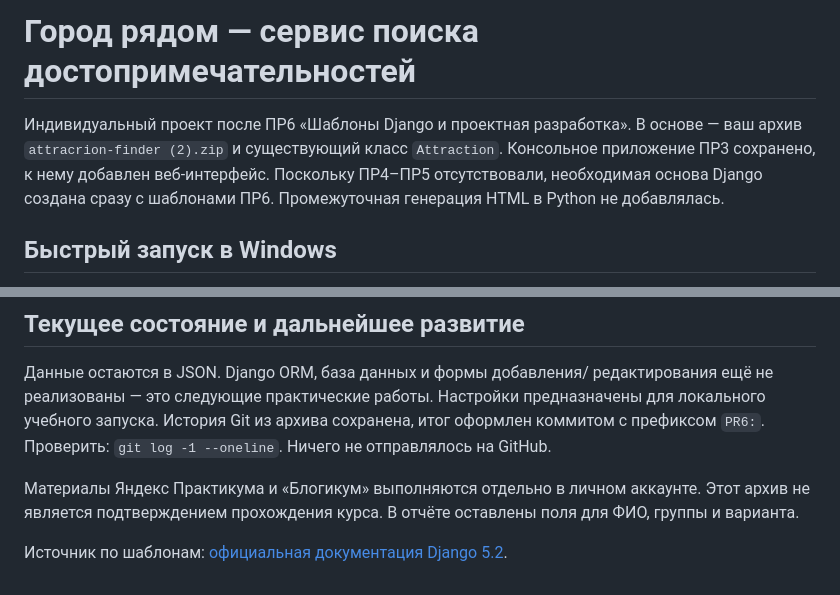
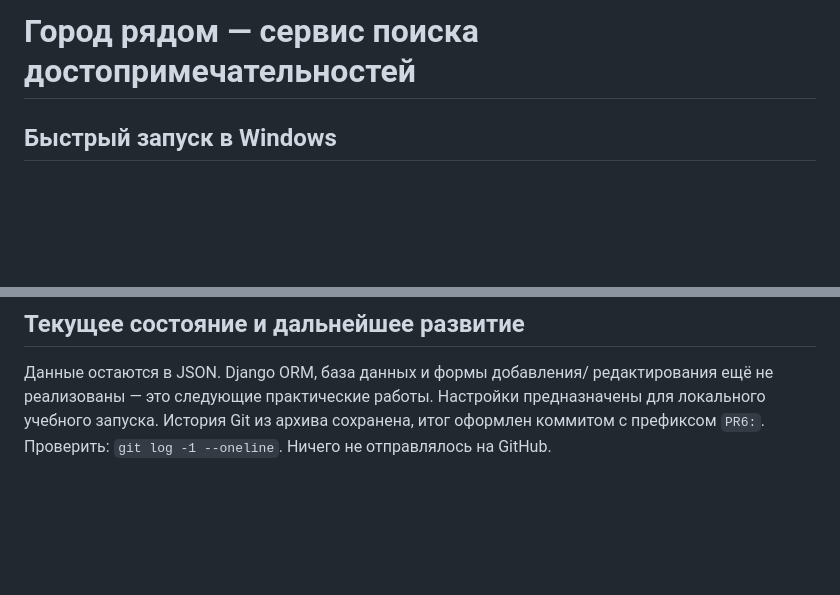
Before and after one commit to ceoOFhvh/attraction-finder, a Markdown page: README.md, 2 parts joined by grey strips. GitHub-like rendering; blank space fills up the shorter version.

```diff
--- a/README.md
+++ b/README.md
@@ -1,10 +1,4 @@
 # Город рядом — сервис поиска достопримечательностей
-
-Индивидуальный проект после ПР6 «Шаблоны Django и проектная разработка».
-В основе — ваш архив `attracrion-finder (2).zip` и существующий класс
-`Attraction`. Консольное приложение ПР3 сохранено, к нему добавлен веб-интерфейс.
-Поскольку ПР4–ПР5 отсутствовали, необходимая основа Django создана сразу
-с шаблонами ПР6. Промежуточная генерация HTML в Python не добавлялась.
 
 ## Быстрый запуск в Windows
 
@@ -149,10 +143,3 @@ JSON читается при каждом запросе, веб-страниц
 Настройки предназначены для локального учебного запуска.
 История Git из архива сохранена, итог оформлен коммитом с префиксом `PR6:`.
 Проверить: `git log -1 --oneline`. Ничего не отправлялось на GitHub.
-
-Материалы Яндекс Практикума и «Блогикум» выполняются отдельно в личном
-аккаунте. Этот архив не является подтверждением прохождения курса.
-В отчёте оставлены поля для ФИО, группы и варианта.
-
-Источник по шаблонам:
-[официальная документация Django 5.2](https://docs.djangoproject.com/en/5.2/topics/templates/).
```
